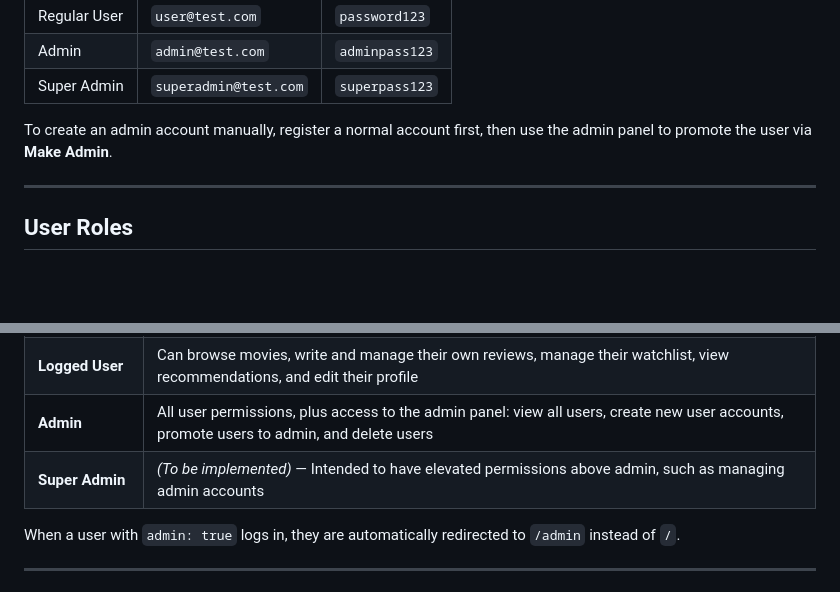
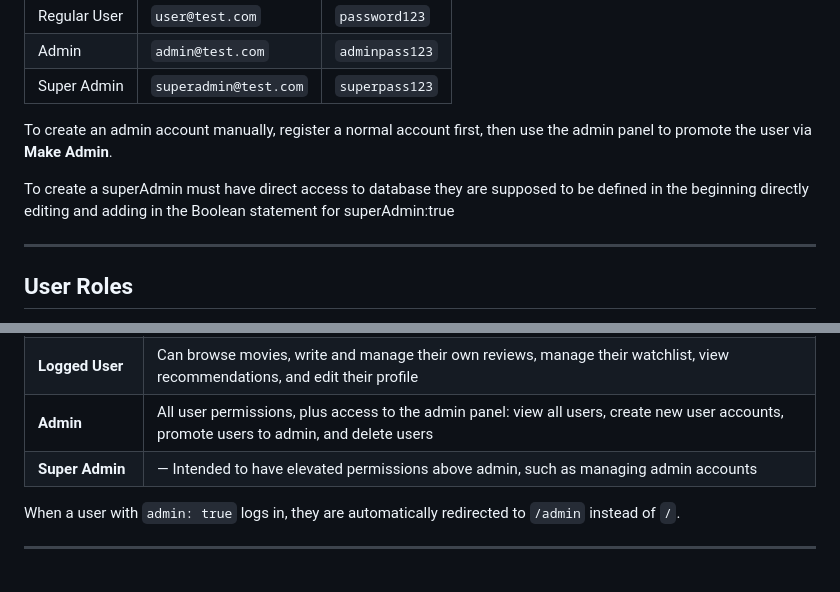
Before and after one commit to Brandon1111112/WAD1-Project, a Markdown page: README.md, 2 parts joined by grey strips. GitHub-like rendering; blank space fills up the shorter version.

Commit message:
Updated README.md
Nothing much just testing code.

```diff
--- a/README.md
+++ b/README.md
@@ -96,6 +96,8 @@ Server running at http://localhost:8000/
 
 To create an admin account manually, register a normal account first, then use the admin panel to promote the user via **Make Admin**.
 
+To create a superAdmin must have direct access to database they are supposed to be defined in the beginning directly editing and adding in the Boolean statement for superAdmin:true
+
 ---
 
 ## User Roles
@@ -107,7 +109,7 @@ The application has four levels of access:
 | **Not Logged User** | Can browse movies and homepage |
 | **Logged User** | Can browse movies, write and manage their own reviews, manage their watchlist, view recommendations, and edit their profile |
 | **Admin** | All user permissions, plus access to the admin panel: view all users, create new user accounts, promote users to admin, and delete users |
-| **Super Admin** | *(To be implemented)* — Intended to have elevated permissions above admin, such as managing admin accounts |
+| **Super Admin** | — Intended to have elevated permissions above admin, such as managing admin accounts |
 
 When a user with `admin: true` logs in, they are automatically redirected to `/admin` instead of `/`.
 
```
